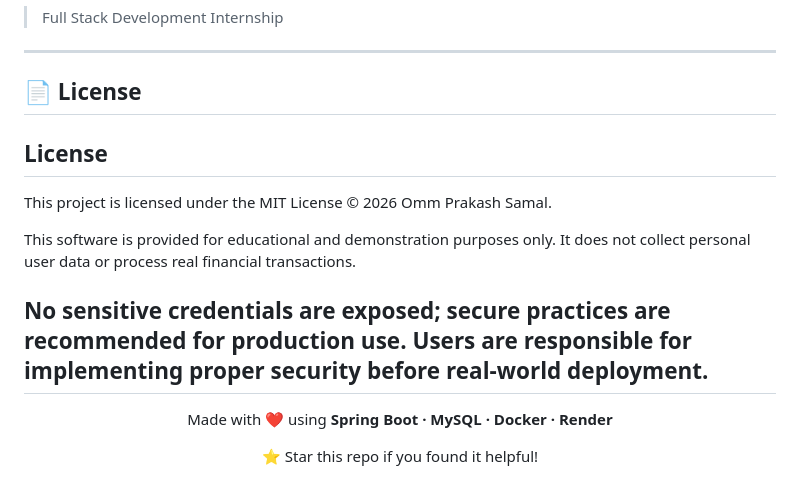
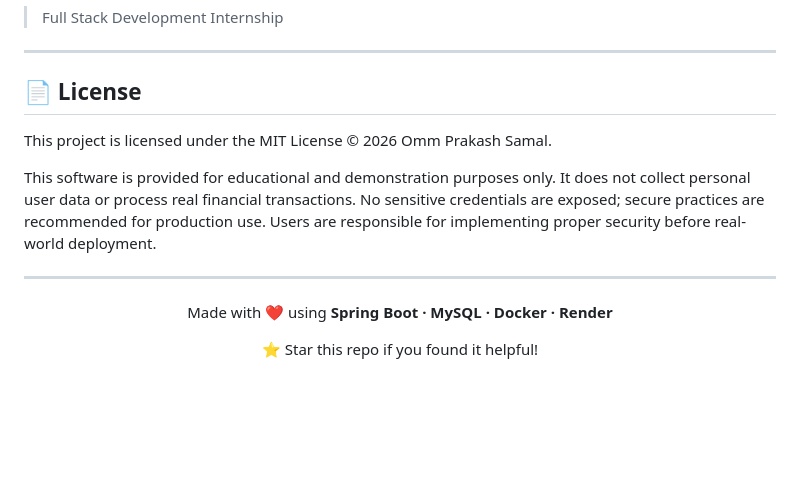
Before and after one commit to omsml/SuitePremium-OnlineStore, a Markdown page: README.md, the part around the change. GitHub-like rendering; blank space fills up the shorter version.

Commit message:
Refactor license section in README.md
Removed redundant license heading and cleaned up formatting.

```diff
--- a/README.md
+++ b/README.md
@@ -299,15 +299,13 @@ Set these in **Render → Environment** tab (never commit to source code):
 
 ## 📄 License
 
-## License
-
 This project is licensed under the MIT License © 2026 Omm Prakash Samal.
 
 This software is provided for educational and demonstration purposes only.
 It does not collect personal user data or process real financial transactions.
-
 No sensitive credentials are exposed; secure practices are recommended for production use.
 Users are responsible for implementing proper security before real-world deployment.
+
 ---
 
 <div align="center">
```
